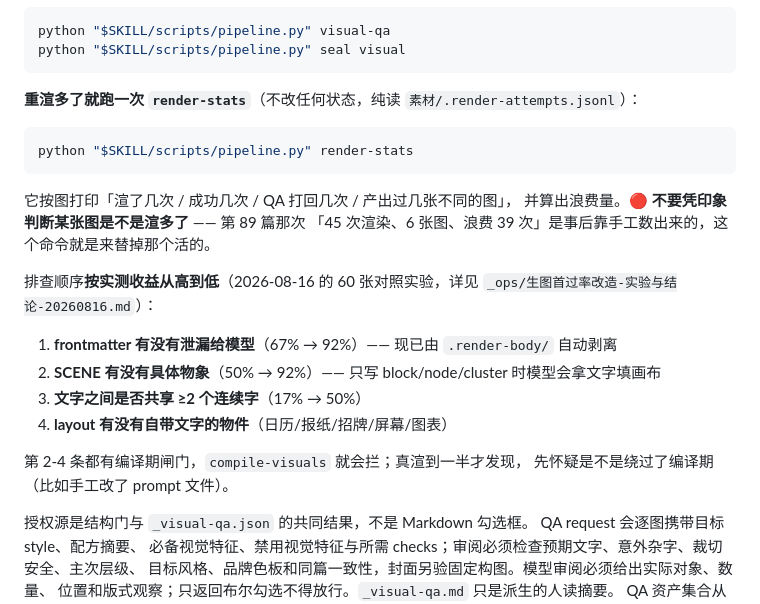
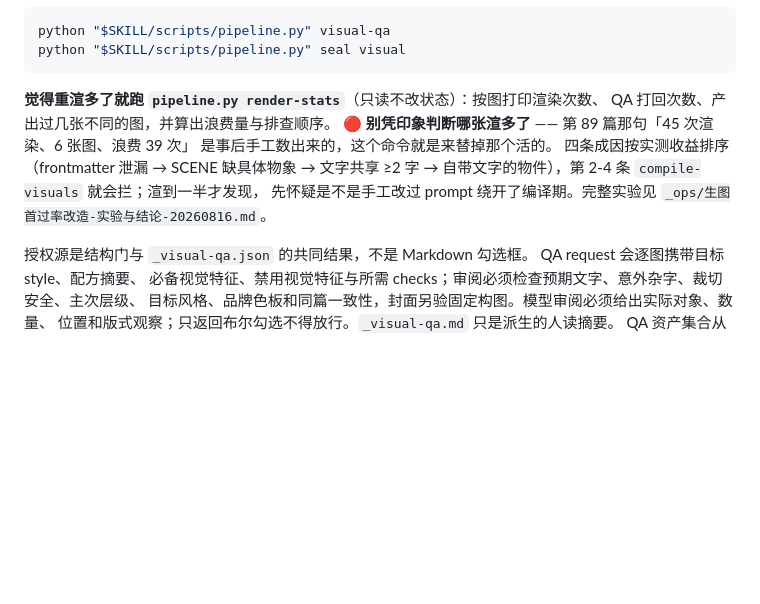
Before and after one commit to sanshengai/sansheng-write, a Markdown page: references/release-runtime.md, the part around the change. GitHub-like rendering; blank space fills up the shorter version.

Commit message:
docs(release-runtime): 精简 render-stats 段以过文档长度契约
该文件上限 190 行（单一真源要短），细节归 _ops 的实验报告，这里只留指针。

Co-Authored-By: Claude Opus 5 (1M context) <noreply@anthropic.com>

````diff
--- a/references/release-runtime.md
+++ b/references/release-runtime.md
@@ -125,26 +125,14 @@ python "$SKILL/scripts/pipeline.py" visual-qa
 python "$SKILL/scripts/pipeline.py" seal visual
 ```
 
-**重渲多了就跑一次 `render-stats`**（不改任何状态，纯读 `素材/.render-attempts.jsonl`）：
-
-```bash
-python "$SKILL/scripts/pipeline.py" render-stats
-```
-
-它按图打印「渲了几次 / 成功几次 / QA 打回几次 / 产出过几张不同的图」，
-并算出浪费量。🔴 **不要凭印象判断某张图是不是渲多了** —— 第 89 篇那次
-「45 次渲染、6 张图、浪费 39 次」是事后靠手工数出来的，这个命令就是来替掉那个活的。
-
-排查顺序**按实测收益从高到低**（2026-08-16 的 60 张对照实验，详见
-`_ops/生图首过率改造-实验与结论-20260816.md`）：
-
-1. **frontmatter 有没有泄漏给模型**（67% → 92%）—— 现已由 `.render-body/` 自动剥离
-2. **SCENE 有没有具体物象**（50% → 92%）—— 只写 block/node/cluster 时模型会拿文字填画布
-3. **文字之间是否共享 ≥2 个连续字**（17% → 50%）
-4. **layout 有没有自带文字的物件**（日历/报纸/招牌/屏幕/图表）
-
-第 2-4 条都有编译期闸门，`compile-visuals` 就会拦；真渲到一半才发现，
-先怀疑是不是绕过了编译期（比如手工改了 prompt 文件）。
+**觉得重渲多了就跑 `pipeline.py render-stats`**（只读不改状态）：按图打印渲染次数、
+QA 打回次数、产出过几张不同的图，并算出浪费量与排查顺序。
+🔴 **别凭印象判断哪张渲多了** —— 第 89 篇那句「45 次渲染、6 张图、浪费 39 次」
+是事后手工数出来的，这个命令就是来替掉那个活的。
+四条成因按实测收益排序（frontmatter 泄漏 → SCENE 缺具体物象 → 文字共享 ≥2 字 →
+自带文字的物件），第 2-4 条 `compile-visuals` 就会拦；渲到一半才发现，
+先怀疑是不是手工改过 prompt 绕开了编译期。完整实验见
+`_ops/生图首过率改造-实验与结论-20260816.md`。
 
 授权源是结构门与 `_visual-qa.json` 的共同结果，不是 Markdown 勾选框。
 QA request 会逐图携带目标 style、配方摘要、
````
